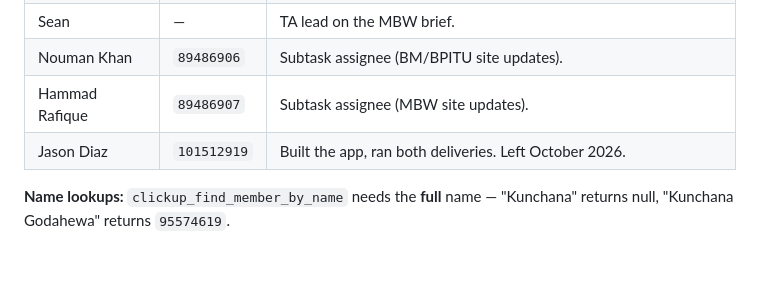
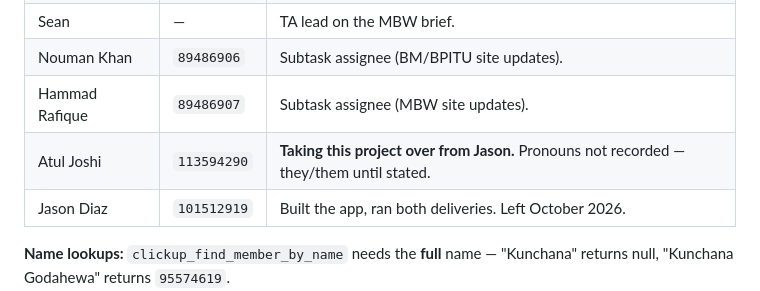
Before and after one commit to jasonweblifestores/DocRefinePro, a Markdown page: docs/handoff/01-clickup-map.md, the part around the change. GitHub-like rendering; blank space fills up the shorter version.

```diff
--- a/docs/handoff/01-clickup-map.md
+++ b/docs/handoff/01-clickup-map.md
@@ -74,6 +74,7 @@ mention that notifies — see [knowledge/clickup-api-quirks.md](knowledge/clicku
 | Sean | — | TA lead on the MBW brief. |
 | Nouman Khan | `89486906` | Subtask assignee (BM/BPITU site updates). |
 | Hammad Rafique | `89486907` | Subtask assignee (MBW site updates). |
+| Atul Joshi | `113594290` | **Taking this project over from Jason.** Pronouns not recorded — they/them until stated. |
 | Jason Diaz | `101512919` | Built the app, ran both deliveries. Left October 2026. |
 
 **Name lookups:** `clickup_find_member_by_name` needs the **full** name — "Kunchana" returns null, "Kunchana
```
Also changed, not shown: docs/handoff/00-offboarding.md (+20 -5 lines).
